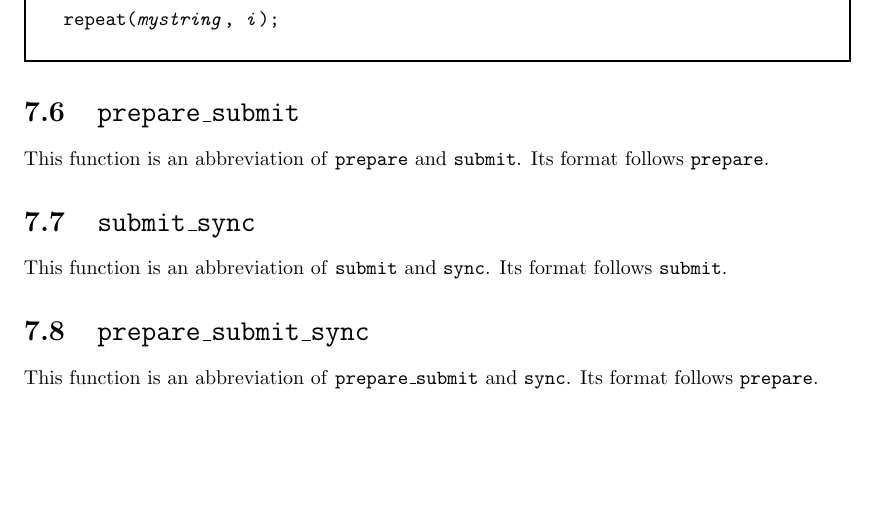
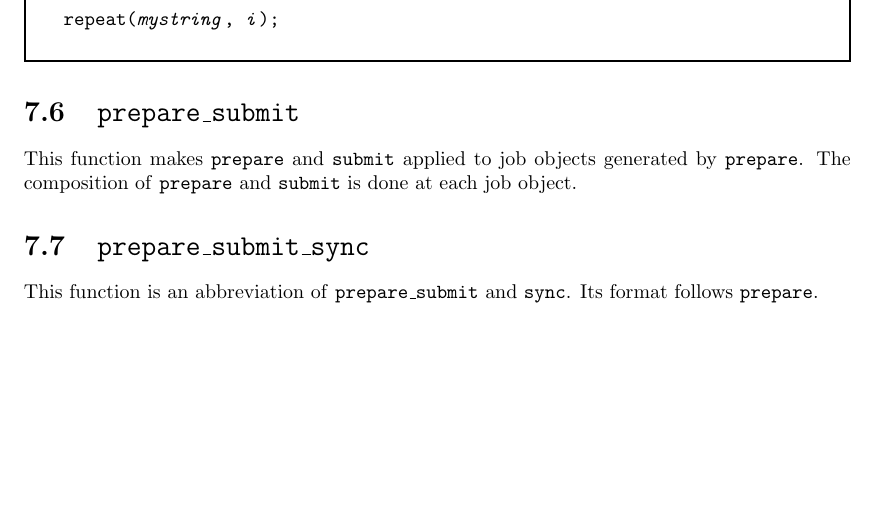
Before and after one commit to xcrypt-job/xcrypt, a LaTeX document (doc/Xcrypt_manual.tex): part of page 23 of 27, cut so that both start at the same text. Compiled offline with pdfLaTeX.

Commit message:
refine Xcrypt_manual

```diff
--- a/doc/Xcrypt_manual.tex
+++ b/doc/Xcrypt_manual.tex
@@ -718,13 +718,9 @@ repeat(\textit{mystring}, \textit{i});
 
 \section{\texttt{prepare\_submit}}
 
-This function is an abbreviation of \texttt{prepare} and
-\texttt{submit}.  Its format follows \texttt{prepare}.
-
-\section{\texttt{submit\_sync}}
-
-This function is an abbreviation of \texttt{submit} and
-\texttt{sync}.  Its format follows \texttt{submit}.
+This function makes \texttt{prepare} and \texttt{submit} applied to
+job objects generated by \texttt{prepare}.  The composition of
+\texttt{prepare} and \texttt{submit} is done at each job object.
 
 \section{\texttt{prepare\_submit\_sync}}
 
```
Also changed, not shown: doc/Xcrypt_manual.pdf, 1 other file.
